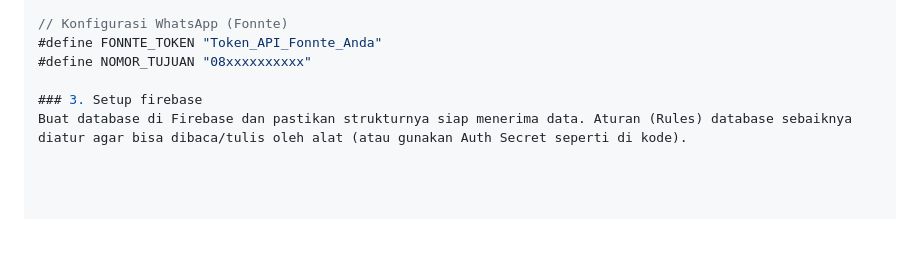
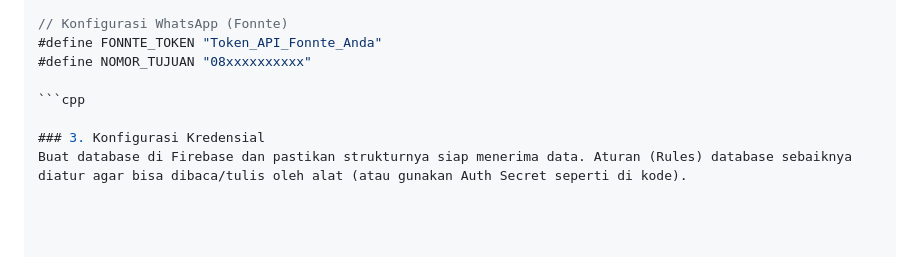
Before and after one commit to januarfito77-art/Absensi-mom, a Markdown page: README.md, the part around the change. Rendered like a GitHub page; blank space fills up the shorter version.

````diff
--- a/README.md
+++ b/README.md
@@ -60,5 +60,7 @@ Buka file `.ino` dan sesuaikan bagian ini dengan data Anda:
 #define FONNTE_TOKEN "Token_API_Fonnte_Anda"
 #define NOMOR_TUJUAN "08xxxxxxxxxx"
 
-### 3. Setup firebase
+```cpp
+
+### 3. Konfigurasi Kredensial
 Buat database di Firebase dan pastikan strukturnya siap menerima data. Aturan (Rules) database sebaiknya diatur agar bisa dibaca/tulis oleh alat (atau gunakan Auth Secret seperti di kode).
````
